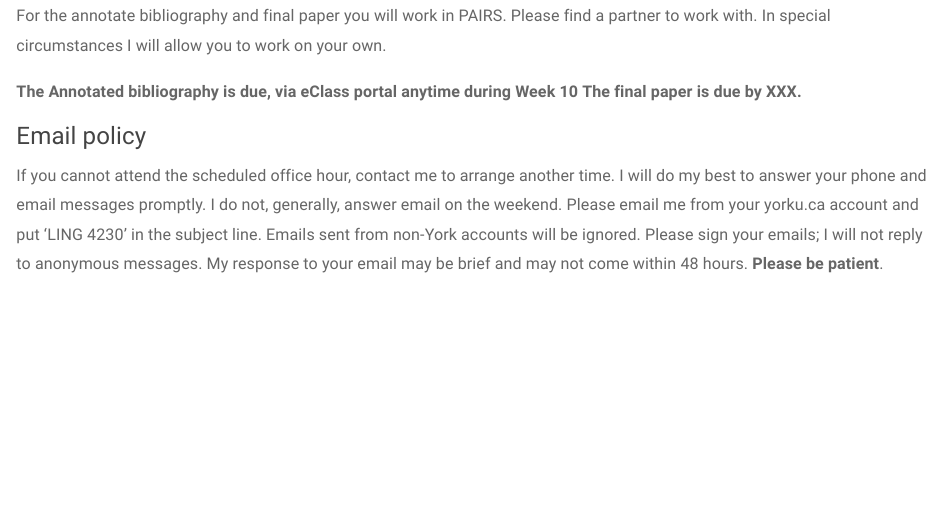
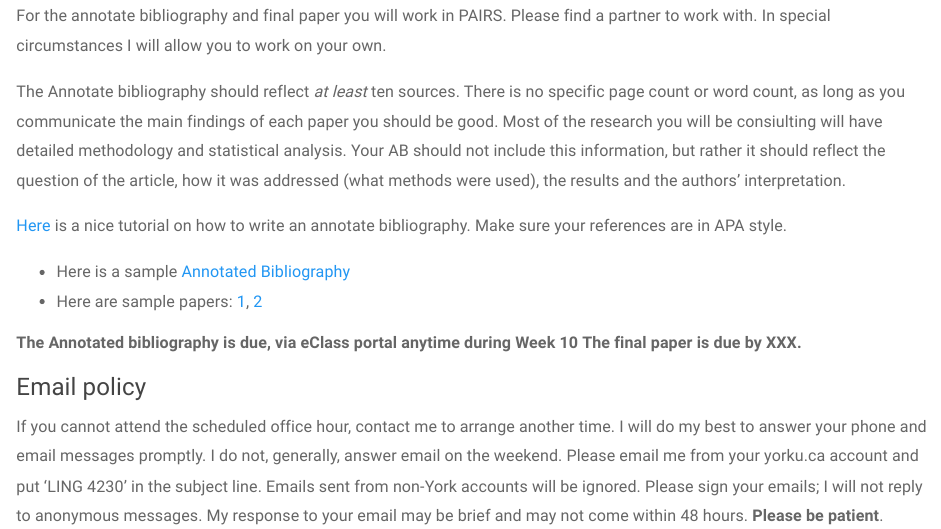
Before and after one commit to saplabyork/LING4230, an R Markdown document (LING4230syllabus.Rmd): the page in a window 1100 px wide, from 3110 px down. Rendered offline with R 4.5, knitr and Pandoc, with nearby package versions; a font, style sheet, LaTeX package, included part or bibliography that could not be used is replaced or left out.

Commit message:
uploaded papers

```diff
--- a/LING4230syllabus.Rmd
+++ b/LING4230syllabus.Rmd
@@ -114,6 +114,13 @@ Some sample papers will be posted on line.
 
 For the annotate bibliography and final paper you will work in PAIRS. Please find a partner to work with. In special circumstances I will allow you to work on your own.
 
+The Annotate bibliography should reflect *at least* ten sources. There is no specific page count or word count, as long as you communicate the main findings of each paper you should be good. Most of the research you will be consiulting will have detailed methodology and statistical analysis. Your AB should not include this information, but rather it should reflect the question of the article, how it was addressed (what methods were used), the results and the authors' interpretation.
+
+[Here](https://advice.writing.utoronto.ca/types-of-writing/annotated-bibliography/) is a nice tutorial on how to write an annotate bibliography. Make sure your references are in APA style.
+
+* Here is a sample [Annotated Bibliography](docs/LING4230_SampleAB.pdf)
+* Here are sample papers: [1](docs/EXPERIMENTAL_PAPER_MODEL1.pdf), [2](docs/EXPERIMENTAL_PAPER_MODEL2.pdf)
+
 **The Annotated bibliography is due, via eClass portal anytime during Week 10**
 **The final paper is due by XXX.**
 
```
Also changed, not shown: lecture5.Rmd (+1 -1 lines), 6 other files.
